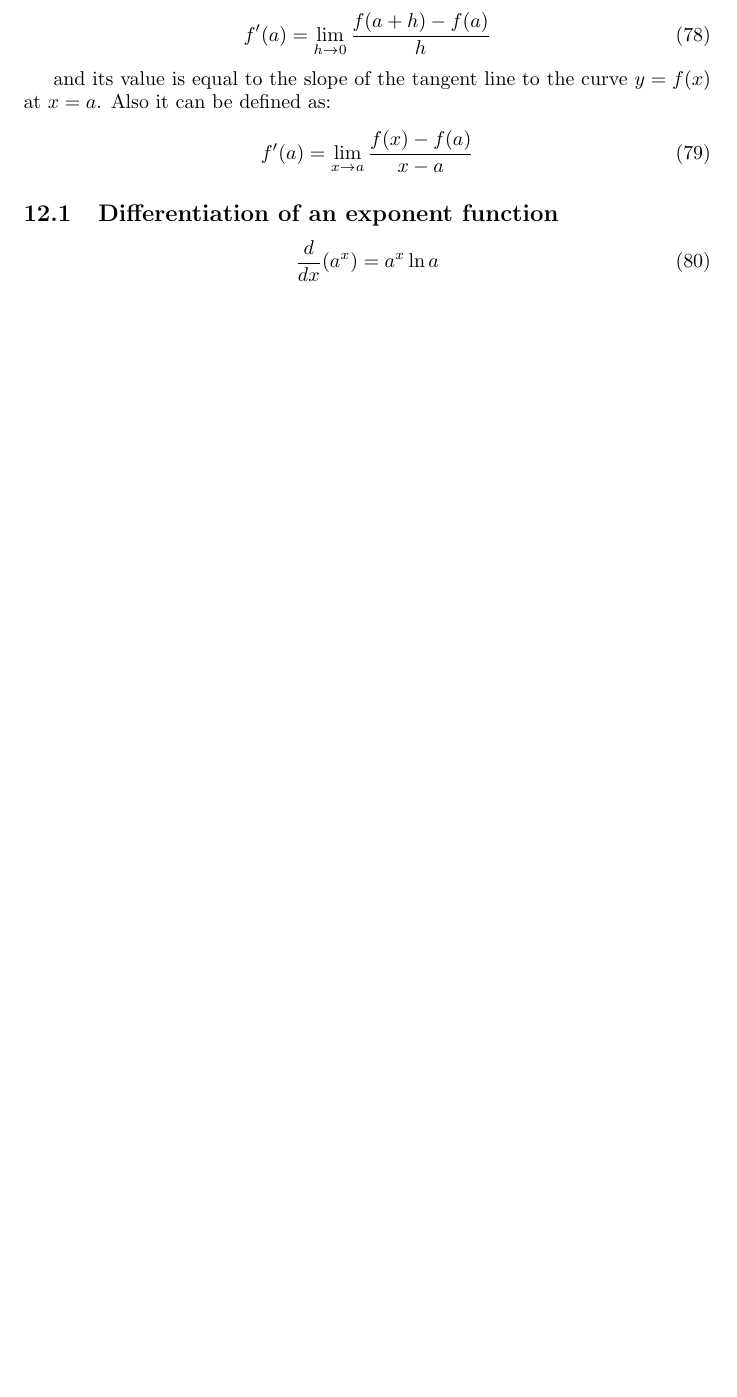
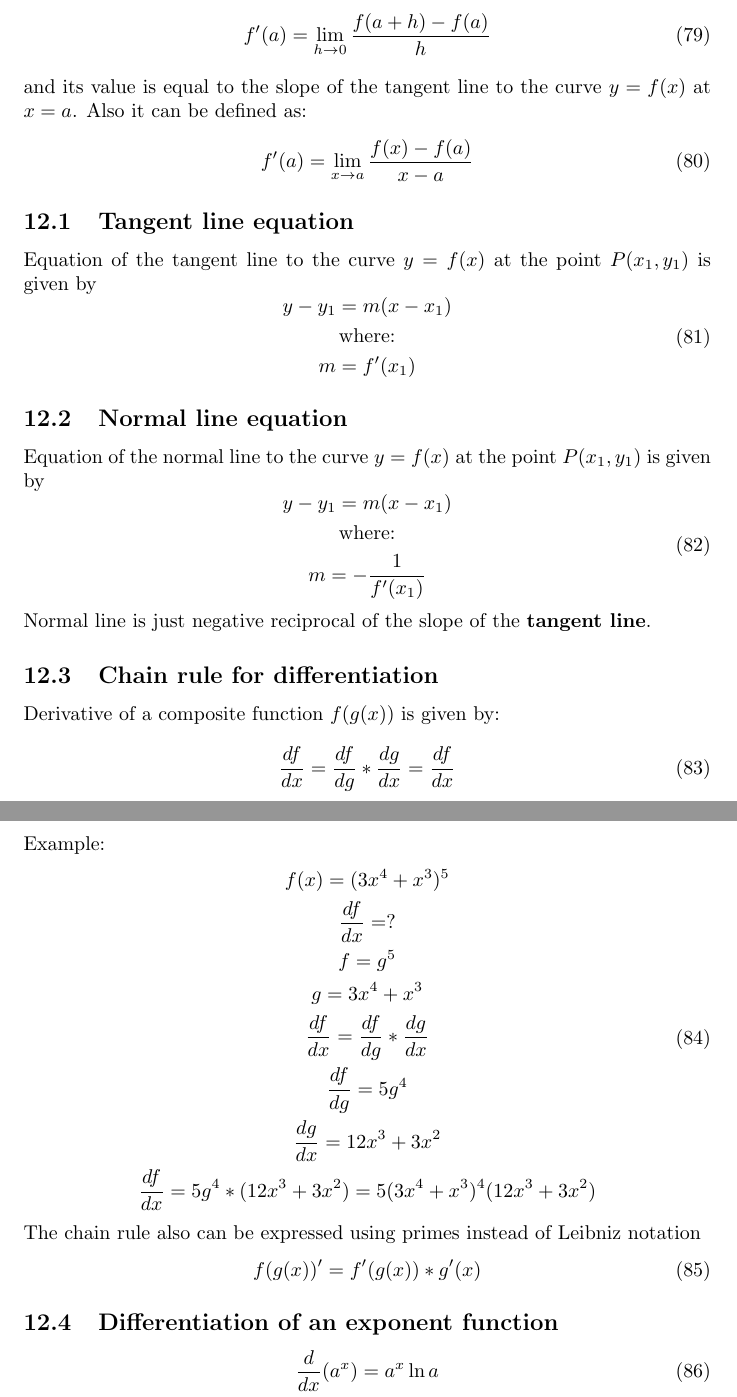
Before and after one commit to vollcheck/math-academy, a LaTeX document (cards/paper.tex): part of page 16 of 19 before the commit and two parts of pages 17 and 18 of 20 after it, the two joined at a grey line, cut so that both start at the same text, the shorter picture padded with empty space. Compiled offline with pdfLaTeX.

Commit message:
more updates:
- graphing cube functions
- normal line functions
- tangent line functions
- chain rule for differentiation

```diff
--- a/cards/paper.tex
+++ b/cards/paper.tex
@@ -829,24 +845,65 @@ All of the other terms can be disregarded.
 \end{equation}
 \section{Derivatives}
 Average rate of change of the function $f(x)$ on the interval $[a, a+h]$:
-
 \begin{equation}
   \frac{\Delta y}{\Delta x} = \frac{f(a+h) - f(a)}{h}
 \end{equation}
-
 Instanteous rate of change of the function at the point $x=a$ is the limit of the average
 rate of change as $h \rightarrow 0$. It's denoted by $f'(a)$ and given by:
-
 \begin{equation}
   f'(a) = \lim_{h \rightarrow 0}\frac{f(a+h) - f(a)}{h}
 \end{equation}
-
 and its value is equal to the slope of the tangent line to the curve $y = f(x)$ at $x=a$.
 Also it can be defined as:
 \begin{equation}
   f'(a) = \lim_{x \rightarrow a}\frac{f(x) - f(a)}{x-a}
 \end{equation}
 
+\subsection{Tangent line equation}
+% TODO image
+Equation of the tangent line to the curve $y=f(x)$ at the point $P(x_1, y_1)$ is given by
+\begin{equation}
+  \begin{gathered}
+    y - y_1 = m(x - x_1) \\
+    \text{where:} \\
+    m = f'(x_1)
+  \end{gathered}
+\end{equation}
+
+\subsection{Normal line equation}
+% TODO image
+Equation of the normal line to the curve $y=f(x)$ at the point $P(x_1, y_1)$ is given by
+\begin{equation}
+  \begin{gathered}
+    y - y_1 = m(x - x_1) \\
+    \text{where:} \\
+    m = -\frac{1}{f'(x_1)}
+  \end{gathered}
+\end{equation}
+Normal line is just negative reciprocal of the slope of the \textbf{tangent line}.
+
+\subsection{Chain rule for differentiation}
+Derivative of a composite function $f(g(x))$ is given by:
+\begin{equation}
+  \frac{df}{dx} = \frac{df}{dg} * \frac{dg}{dx} = \frac{df}{dx}
+\end{equation}
+Example:
+\begin{equation}
+  \begin{gathered}
+    f(x) = (3x^4 + x^3)^5 \\
+    \frac{df}{dx} = ? \\
+    f = g^5 \\
+    g = 3x^4 + x^3 \\
+    \frac{df}{dx} = \frac{df}{dg} * \frac{dg}{dx} \\
+    \frac{df}{dg} = 5g^4 \\
+    \frac{dg}{dx} = 12x^3 + 3x^2 \\
+    \frac{df}{dx} = 5g^4 * (12x^3 + 3x^2) = 5(3x^4 + x^3)^4(12x^3 + 3x^2)
+  \end{gathered}
+\end{equation}
+The chain rule also can be expressed using primes instead of Leibniz notation
+\begin{equation}
+  f(g(x))' = f'(g(x)) * g'(x)
+\end{equation}
 \subsection{Differentiation of an exponent function}
 \begin{equation}
   \frac{d}{dx} (a^x) = a^x\ln a
```
Also changed, not shown: cards/paper.tex (18 more changed lines).
